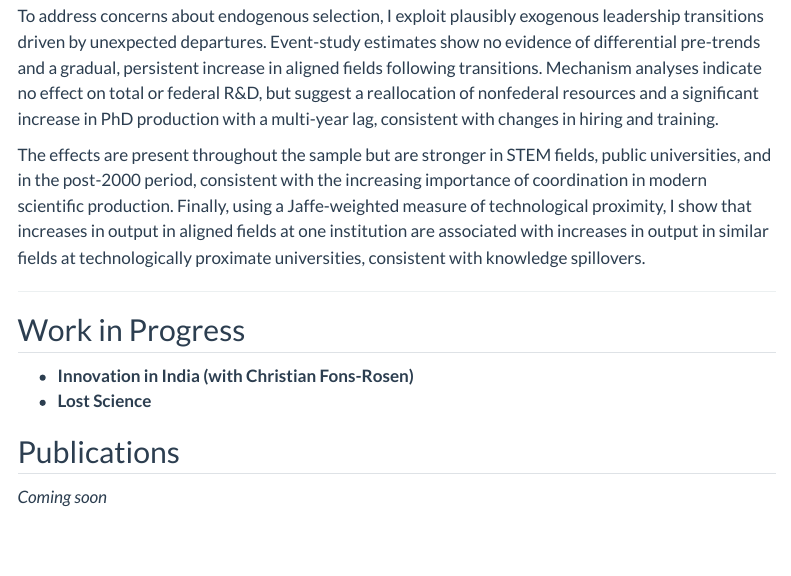
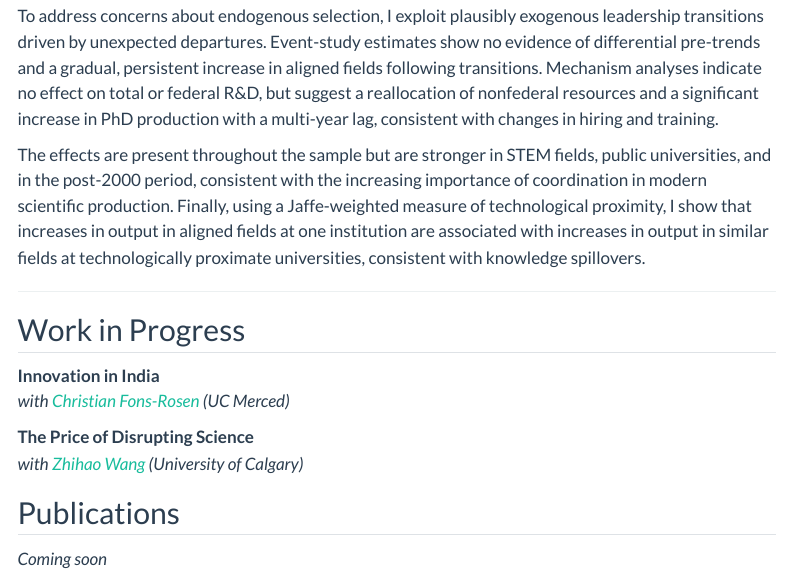
Before and after one commit to zerin5577/zerindong, a Quarto document (research.qmd): the page in a window 1100 px wide, from 560 px down. Rendered offline with R 4.5, knitr and Pandoc in place of Quarto, with nearby package versions; menus at the side of the page are left out.

Commit message:
Update work in progress: add coauthor affiliations

```diff
--- a/research.qmd
+++ b/research.qmd
@@ -21,8 +21,11 @@ The effects are present throughout the sample but are stronger in STEM fields, p
 
 ## Work in Progress
 
-- **Innovation in India (with Christian Fons-Rosen) **
-- **Lost Science**
+**Innovation in India**\
+*with [Christian Fons-Rosen](https://sites.google.com/site/cfonsrosen/) (UC Merced)*
+
+**The Price of Disrupting Science**\
+*with [Zhihao Wang](https://profiles.ucalgary.ca/zhihao-wang) (University of Calgary)*
 
 ## Publications
 
```
Also changed, not shown: docs/search.json, 1 other file.
